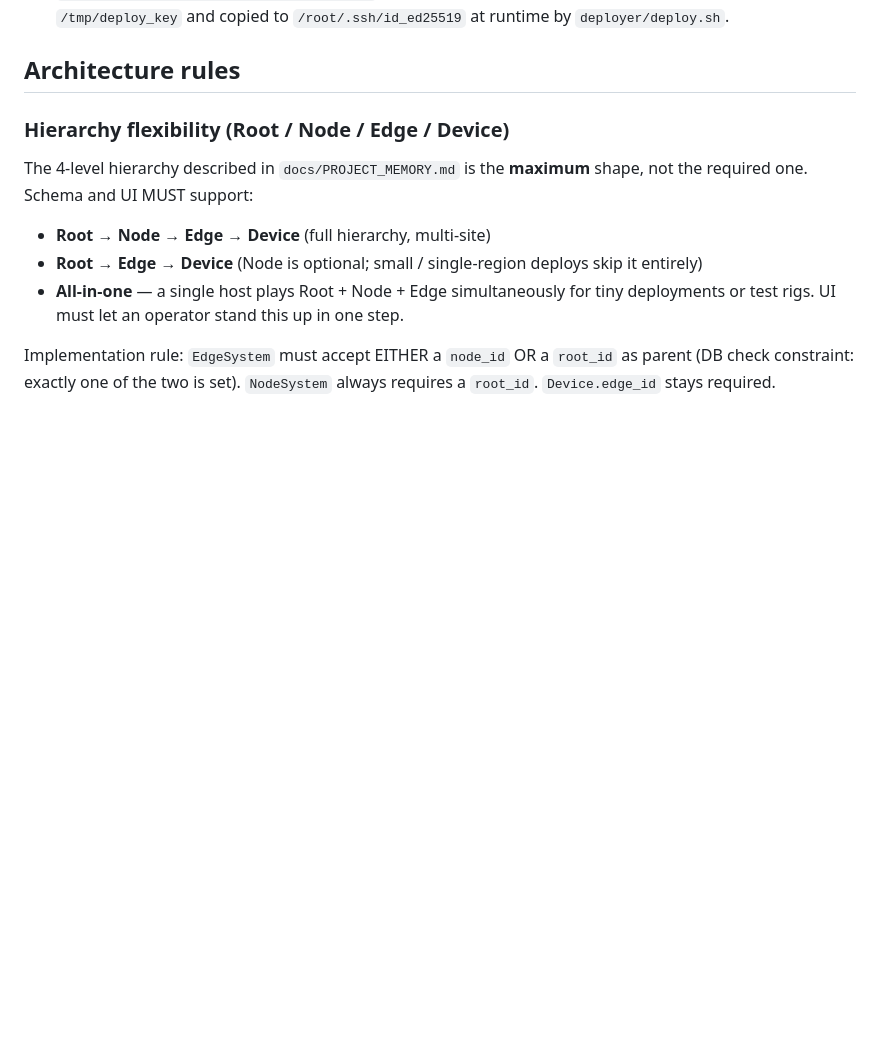
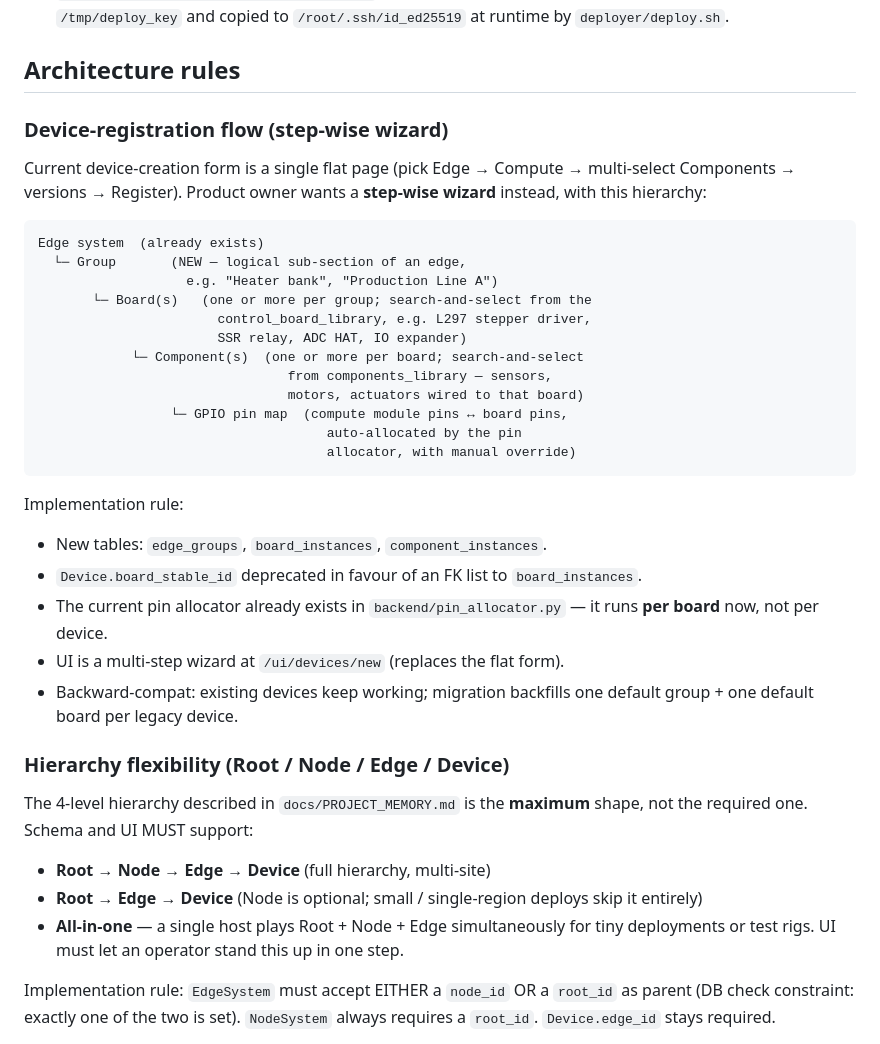
Before and after one commit to kammelaraj-arch/Neuron-Platform, a Markdown page: CLAUDE.md, the part around the change. Rendered like a GitHub page; blank space fills up the shorter version.

Commit message:
docs: capture device-registration wizard requirement
Current /ui/devices form is a single flat page. Product owner wants a
step-wise wizard:
  Edge → Group (new) → Board(s) (search&select) → Component(s)
        (per board) → GPIO pin map (auto + override)

Requires three new tables (edge_groups, board_instances,
component_instances) plus a UI rewrite of the device-creation flow.
Logged here so the requirement is durable across sessions; will be
addressed after the feature-tracker table lands.

https://claude.ai/code/session_014GCqHcLr6M1cdAPDEpodbb

````diff
--- a/CLAUDE.md
+++ b/CLAUDE.md
@@ -24,6 +24,37 @@
   `/root/.ssh/id_ed25519` at runtime by `deployer/deploy.sh`.
 
 ## Architecture rules
+
+### Device-registration flow (step-wise wizard)
+
+Current device-creation form is a single flat page (pick Edge → Compute →
+multi-select Components → versions → Register). Product owner wants a
+**step-wise wizard** instead, with this hierarchy:
+
+```
+Edge system  (already exists)
+  └─ Group       (NEW — logical sub-section of an edge,
+                   e.g. "Heater bank", "Production Line A")
+       └─ Board(s)   (one or more per group; search-and-select from the
+                       control_board_library, e.g. L297 stepper driver,
+                       SSR relay, ADC HAT, IO expander)
+            └─ Component(s)  (one or more per board; search-and-select
+                                from components_library — sensors,
+                                motors, actuators wired to that board)
+                 └─ GPIO pin map  (compute module pins ↔ board pins,
+                                     auto-allocated by the pin
+                                     allocator, with manual override)
+```
+
+Implementation rule:
+- New tables: `edge_groups`, `board_instances`, `component_instances`.
+- `Device.board_stable_id` deprecated in favour of an FK list to
+  `board_instances`.
+- The current pin allocator already exists in
+  `backend/pin_allocator.py` — it runs **per board** now, not per device.
+- UI is a multi-step wizard at `/ui/devices/new` (replaces the flat form).
+- Backward-compat: existing devices keep working; migration backfills
+  one default group + one default board per legacy device.
 
 ### Hierarchy flexibility (Root / Node / Edge / Device)
 
````
